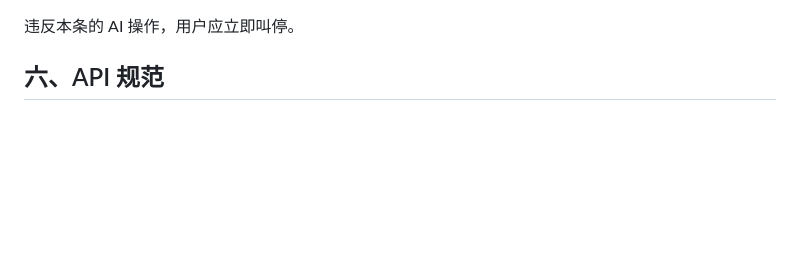
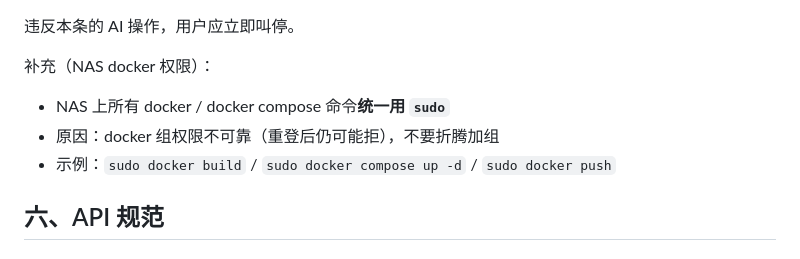
Before and after one commit to jiangjun-wangu/weread-docker, a Markdown page: CONVENTIONS.md, the part around the change. Drawn GitHub-style; blank space fills up the shorter version.

Commit message:
docs: CONVENTIONS 5.7 加 NAS docker 统一 sudo

```diff
--- a/CONVENTIONS.md
+++ b/CONVENTIONS.md
@@ -380,6 +380,12 @@ CMD ["python", "-m", "app.api"]
 
 违反本条的 AI 操作，用户应立即叫停。
 
+补充（NAS docker 权限）：
+
+- NAS 上所有 docker / docker compose 命令**统一用 `sudo`**
+- 原因：docker 组权限不可靠（重登后仍可能拒），不要折腾加组
+- 示例：`sudo docker build` / `sudo docker compose up -d` / `sudo docker push`
+
 
 ## 六、API 规范
 
```
